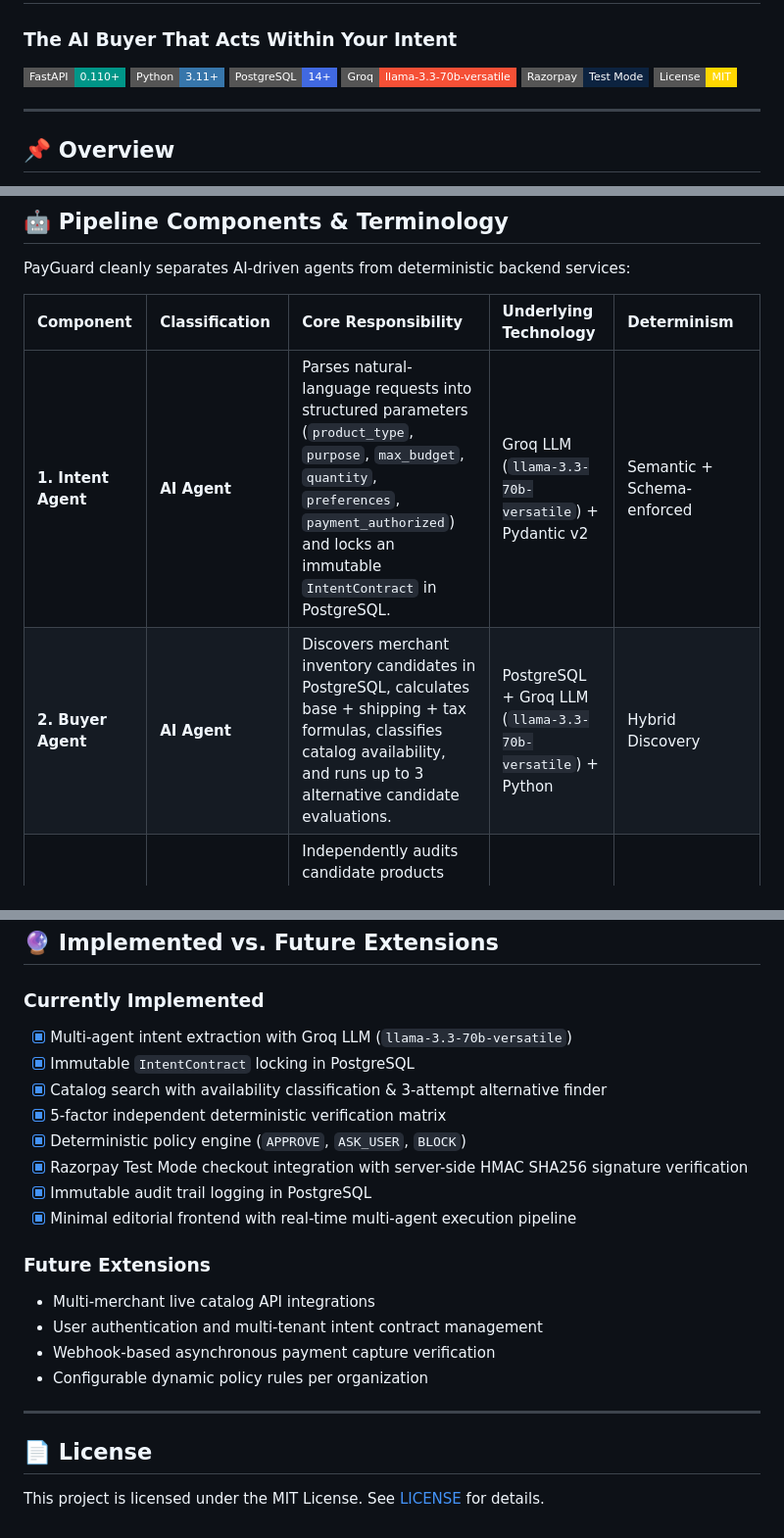
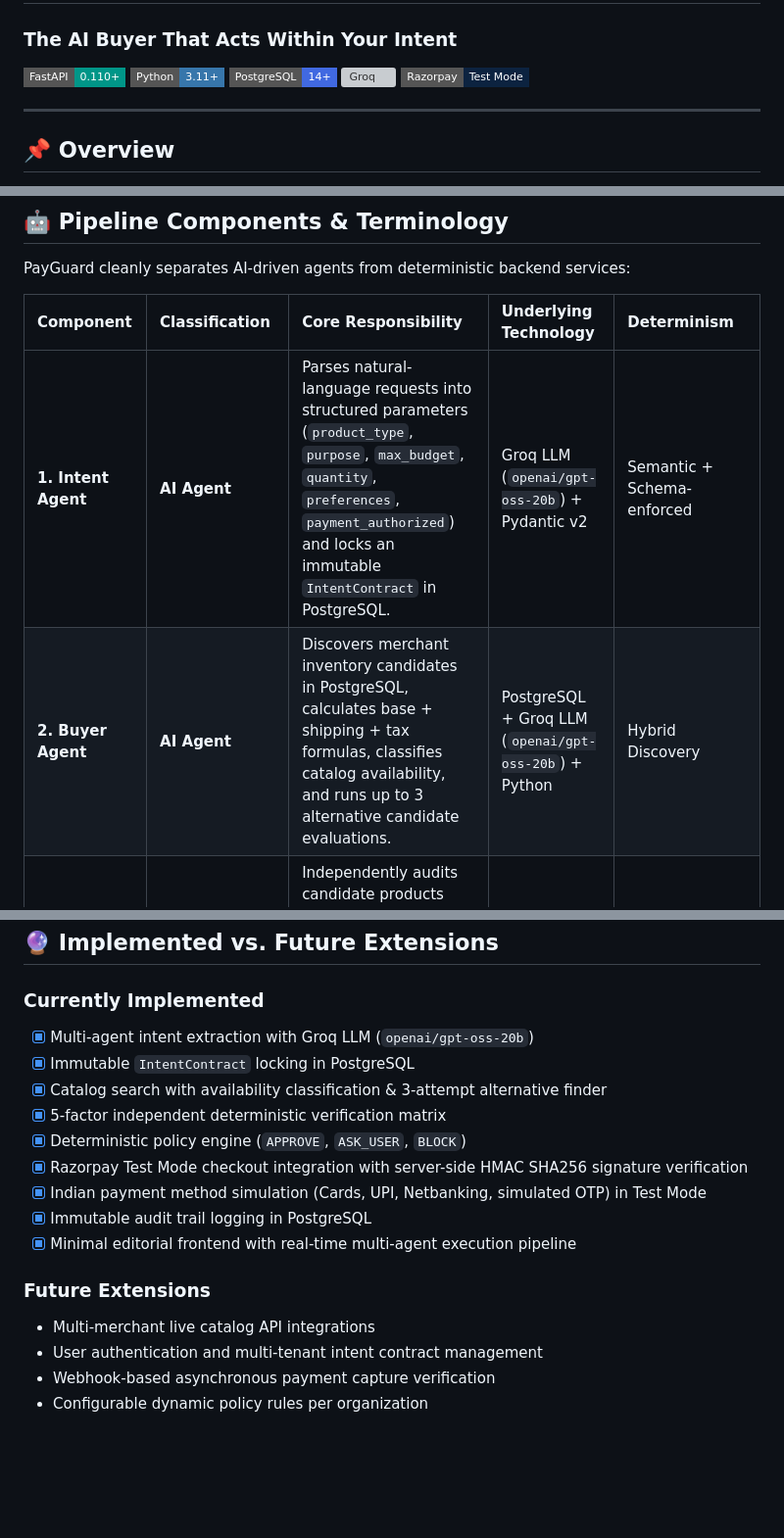
Before and after one commit to Shivangi1515/PayGuard, a Markdown page: README.md, 3 parts joined by grey strips. Shown at 98% size. GitHub-like rendering; badges without logos; blank space fills up the shorter version; grey boxes are pictures that could not be loaded.

```diff
--- a/README.md
+++ b/README.md
@@ -5,9 +5,8 @@
 [![FastAPI](https://img.shields.io/badge/FastAPI-0.110+-009688?style=flat-square&logo=fastapi&logoColor=white)](https://fastapi.tiangolo.com)
 [![Python](https://img.shields.io/badge/Python-3.11+-3776AB?style=flat-square&logo=python&logoColor=white)](https://python.org)
 [![PostgreSQL](https://img.shields.io/badge/PostgreSQL-14+-4169E1?style=flat-square&logo=postgresql&logoColor=white)](https://postgresql.org)
-[![Groq](https://img.shields.io/badge/Groq-llama--3.3--70b--versatile-F55036?style=flat-square)](https://groq.com)
+[![Groq](https://img.shields.io/badge/Groq-openai%2Fgpt--oss--20b-F55036?style=flat-square)](https://groq.com)
 [![Razorpay](https://img.shields.io/badge/Razorpay-Test_Mode-0C2340?style=flat-square&logo=razorpay&logoColor=white)](https://razorpay.com)
-[![License](https://img.shields.io/badge/License-MIT-gold?style=flat-square)](LICENSE)
 
 ---
 
@@ -90,8 +89,8 @@ PayGuard cleanly separates AI-driven agents from deterministic backend services:
 
 | Component | Classification | Core Responsibility | Underlying Technology | Determinism |
 | :--- | :--- | :--- | :--- | :--- |
-| **1. Intent Agent** | **AI Agent** | Parses natural-language requests into structured parameters (`product_type`, `purpose`, `max_budget`, `quantity`, `preferences`, `payment_authorized`) and locks an immutable `IntentContract` in PostgreSQL. | Groq LLM (`llama-3.3-70b-versatile`) + Pydantic v2 | Semantic + Schema-enforced |
-| **2. Buyer Agent** | **AI Agent** | Discovers merchant inventory candidates in PostgreSQL, calculates base + shipping + tax formulas, classifies catalog availability, and runs up to 3 alternative candidate evaluations. | PostgreSQL + Groq LLM (`llama-3.3-70b-versatile`) + Python | Hybrid Discovery |
+| **1. Intent Agent** | **AI Agent** | Parses natural-language requests into structured parameters (`product_type`, `purpose`, `max_budget`, `quantity`, `preferences`, `payment_authorized`) and locks an immutable `IntentContract` in PostgreSQL. | Groq LLM (`openai/gpt-oss-20b`) + Pydantic v2 | Semantic + Schema-enforced |
+| **2. Buyer Agent** | **AI Agent** | Discovers merchant inventory candidates in PostgreSQL, calculates base + shipping + tax formulas, classifies catalog availability, and runs up to 3 alternative candidate evaluations. | PostgreSQL + Groq LLM (`openai/gpt-oss-20b`) + Python | Hybrid Discovery |
 | **3. Verification Agent** | **Deterministic Service** | Independently audits candidate products against the `IntentContract` across 5 isolated checks without LLM involvement. | Pure Python + PostgreSQL | **100% Deterministic** |
 | **4. Policy Engine** | **Deterministic Policy Service** *(Not an AI agent)* | Evaluates deterministic financial and merchant guardrails (budget caps, high-value thresholds, duplicate blocks). Returns `APPROVE`, `ASK_USER`, or `BLOCK`. | Pure Python + PostgreSQL | **100% Deterministic** |
 | **5. Payment Agent** | **Payment Execution Service** | Re-verifies all parameters on the backend, generates server-side Razorpay test orders, initiates checkout, and cryptographically verifies signatures. | Razorpay Python SDK + HMAC SHA256 | **100% Cryptographic** |
@@ -510,12 +556,13 @@ Open your browser and navigate to:
 ## 🔮 Implemented vs. Future Extensions
 
 ### Currently Implemented
-- [x] Multi-agent intent extraction with Groq LLM (`llama-3.3-70b-versatile`)
+- [x] Multi-agent intent extraction with Groq LLM (`openai/gpt-oss-20b`)
 - [x] Immutable `IntentContract` locking in PostgreSQL
 - [x] Catalog search with availability classification & 3-attempt alternative finder
 - [x] 5-factor independent deterministic verification matrix
 - [x] Deterministic policy engine (`APPROVE`, `ASK_USER`, `BLOCK`)
 - [x] Razorpay Test Mode checkout integration with server-side HMAC SHA256 signature verification
+- [x] Indian payment method simulation (Cards, UPI, Netbanking, simulated OTP) in Test Mode
 - [x] Immutable audit trail logging in PostgreSQL
 - [x] Minimal editorial frontend with real-time multi-agent execution pipeline
 
@@ -524,9 +571,3 @@ Open your browser and navigate to:
 - User authentication and multi-tenant intent contract management
 - Webhook-based asynchronous payment capture verification
 - Configurable dynamic policy rules per organization
-
----
-
-## 📄 License
-
-This project is licensed under the MIT License. See [LICENSE](LICENSE) for details.
```
Also changed, not shown: other parts of README.md (+55 -8 lines).
